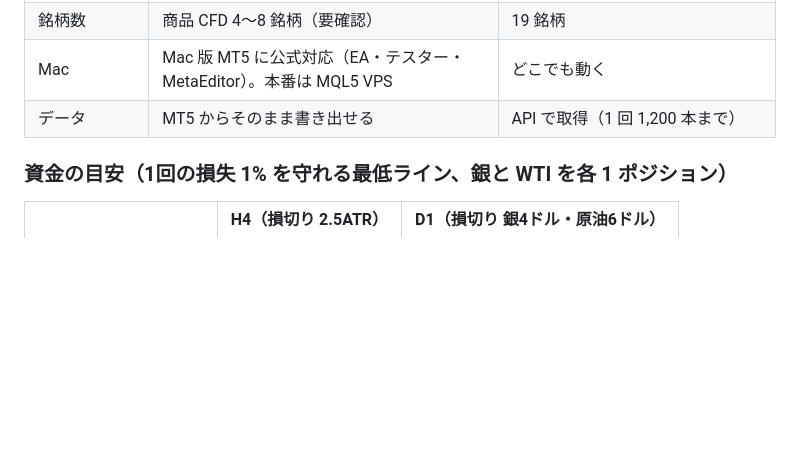
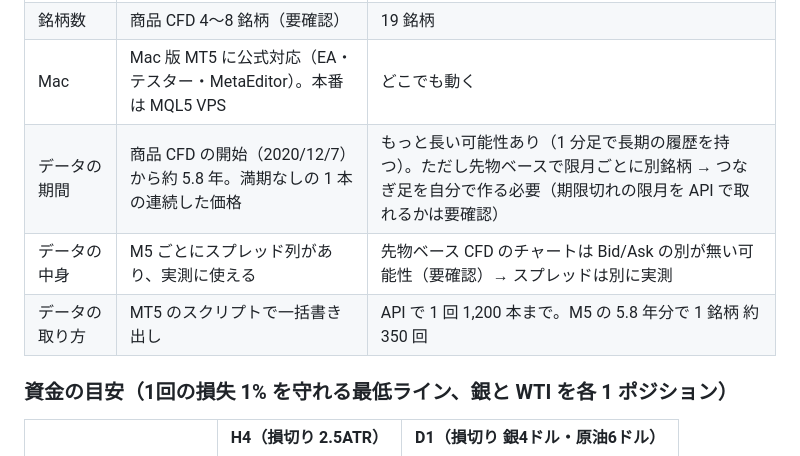
Before and after one commit to bunkoko/bunkoko, a Markdown page: docs/roadmap.md, the part around the change. Drawn GitHub-style; blank space fills up the shorter version.

Commit message:
Compare data depth and content between Phillip and Saxo in roadmap
Co-Authored-By: Claude Opus 5.5 <noreply@anthropic.com>
Claude-Session: https://claude.ai/code/session_01HWXzu68tSBJrprx2DinTvv

```diff
--- a/docs/roadmap.md
+++ b/docs/roadmap.md
@@ -136,7 +136,9 @@ python scripts/backtest.py ... --spread-mult 2 --slippage-mult 2
 | 限月・ロールオーバー | 満期なし（処理不要） | 先物ベースで限月あり。**ロールオーバー処理を追加開発** |
 | 銘柄数 | 商品 CFD 4〜8 銘柄（要確認） | 19 銘柄 |
 | Mac | Mac 版 MT5 に公式対応（EA・テスター・MetaEditor）。本番は MQL5 VPS | どこでも動く |
-| データ | MT5 からそのまま書き出せる | API で取得（1 回 1,200 本まで） |
+| データの期間 | 商品 CFD の開始（2020/12/7）から約 5.8 年。満期なしの 1 本の連続した価格 | もっと長い可能性あり（1 分足で長期の履歴を持つ）。ただし先物ベースで限月ごとに別銘柄 → つなぎ足を自分で作る必要（期限切れの限月を API で取れるかは要確認） |
+| データの中身 | M5 ごとにスプレッド列があり、実測に使える | 先物ベース CFD のチャートは Bid/Ask の別が無い可能性（要確認）→ スプレッドは別に実測 |
+| データの取り方 | MT5 のスクリプトで一括書き出し | API で 1 回 1,200 本まで。M5 の 5.8 年分で 1 銘柄 約 350 回 |
 
 ### 資金の目安（1回の損失 1% を守れる最低ライン、銀と WTI を各 1 ポジション）
 
```
